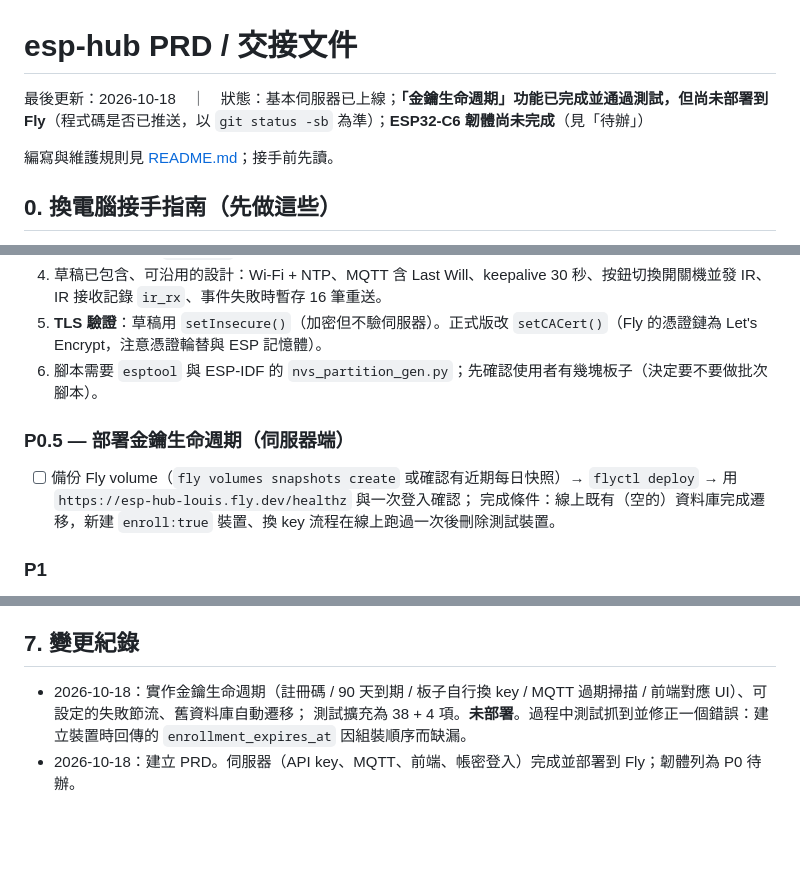
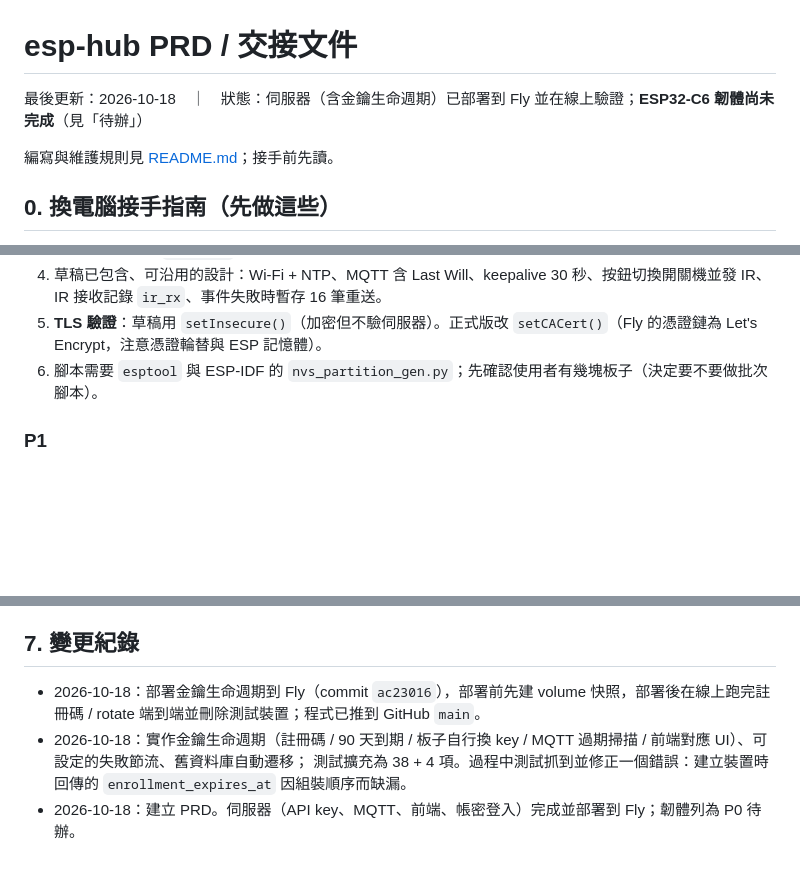
Before and after one commit to louis70109/esp32-fly-deployment, a Markdown page: docs/PRD.md, 3 parts joined by grey strips. Rendered like a GitHub page; blank space fills up the shorter version.

```diff
--- a/docs/PRD.md
+++ b/docs/PRD.md
@@ -1,6 +1,6 @@
 # esp-hub PRD / 交接文件
 
-最後更新：2026-10-18　｜　狀態：基本伺服器已上線；**「金鑰生命週期」功能已完成並通過測試，但尚未部署到 Fly**（程式碼是否已推送，以 `git status -sb` 為準）；**ESP32-C6 韌體尚未完成**（見「待辦」）
+最後更新：2026-10-18　｜　狀態：伺服器（含金鑰生命週期）已部署到 Fly 並在線上驗證；**ESP32-C6 韌體尚未完成**（見「待辦」）
 
 編寫與維護規則見 [README.md](README.md)；接手前先讀。
 
@@ -169,10 +173,6 @@ MQTT  devices/<id>/state | event | status(LWT) ; 訂閱 devices/<id>/cmd（目
 5. **TLS 驗證**：草稿用 `setInsecure()`（加密但不驗伺服器）。正式版改 `setCACert()`（Fly 的憑證鏈為 Let's Encrypt，注意憑證輪替與 ESP 記憶體）。
 6. 腳本需要 `esptool` 與 ESP-IDF 的 `nvs_partition_gen.py`；先確認使用者有幾塊板子（決定要不要做批次腳本）。
 
-### P0.5 — 部署金鑰生命週期（伺服器端）
-- [ ] 備份 Fly volume（`fly volumes snapshots create` 或確認有近期每日快照）→ `flyctl deploy` → 用 `https://esp-hub-louis.fly.dev/healthz` 與一次登入確認；
-  完成條件：線上既有（空的）資料庫完成遷移，新建 `enroll:true` 裝置、換 key 流程在線上跑過一次後刪除測試裝置。
-
 ### P1
 - **Dependabot 安全警告**：推送時 GitHub 回報 https://github.com/louis70109/esp32-fly-deployment/security/dependabot/1 ，尚未查看是哪個套件、嚴重度。
   注意 `better-sqlite3` 釘在 `~8.7.0` 是因為本機 Node 16 沒有 9.x 的預編譯檔；Docker 用 Node 20，若要升級要確認兩邊。
@@ -199,6 +207,7 @@ flyctl logs --app esp-hub-louis
 - 安全守則：不要把 ADMIN 密碼、裝置 API key 寫進 repo、文件或 commit。
 
 ## 7. 變更紀錄
+- 2026-10-18：部署金鑰生命週期到 Fly（commit `ac23016`），部署前先建 volume 快照，部署後在線上跑完註冊碼 / rotate 端到端並刪除測試裝置；程式已推到 GitHub `main`。
 - 2026-10-18：實作金鑰生命週期（註冊碼 / 90 天到期 / 板子自行換 key / MQTT 過期掃描 / 前端對應 UI）、可設定的失敗節流、舊資料庫自動遷移；
-  測試擴充為 38 + 4 項。**未部署**。過程中測試抓到並修正一個錯誤：建立裝置時回傳的 `enrollment_expires_at` 因組裝順序而缺漏。
+  測試擴充為 38 + 4 項。過程中測試抓到並修正一個錯誤：建立裝置時回傳的 `enrollment_expires_at` 因組裝順序而缺漏。
 - 2026-10-18：建立 PRD。伺服器（API key、MQTT、前端、帳密登入）完成並部署到 Fly；韌體列為 P0 待辦。
```
Also changed, not shown: other parts of docs/PRD.md (+18 -6 lines).
